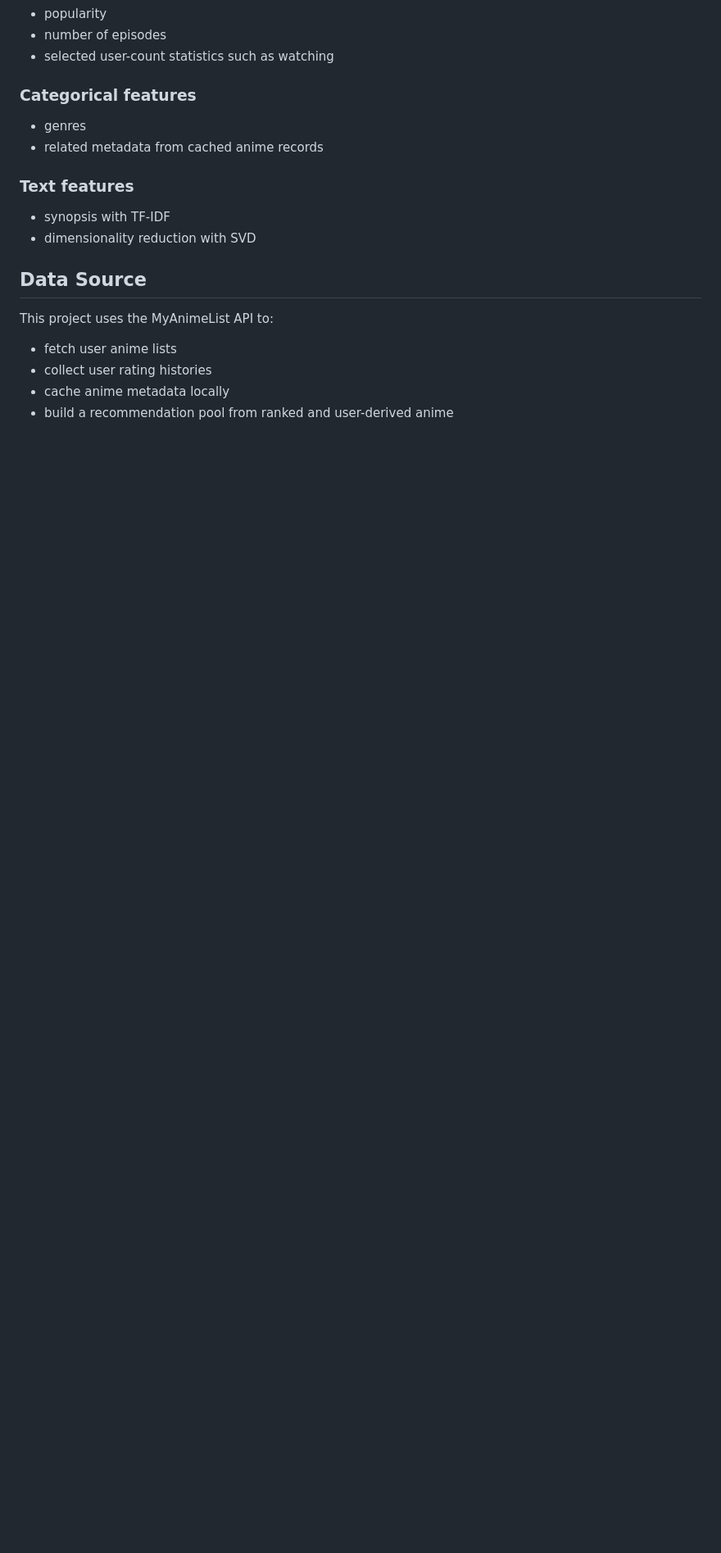
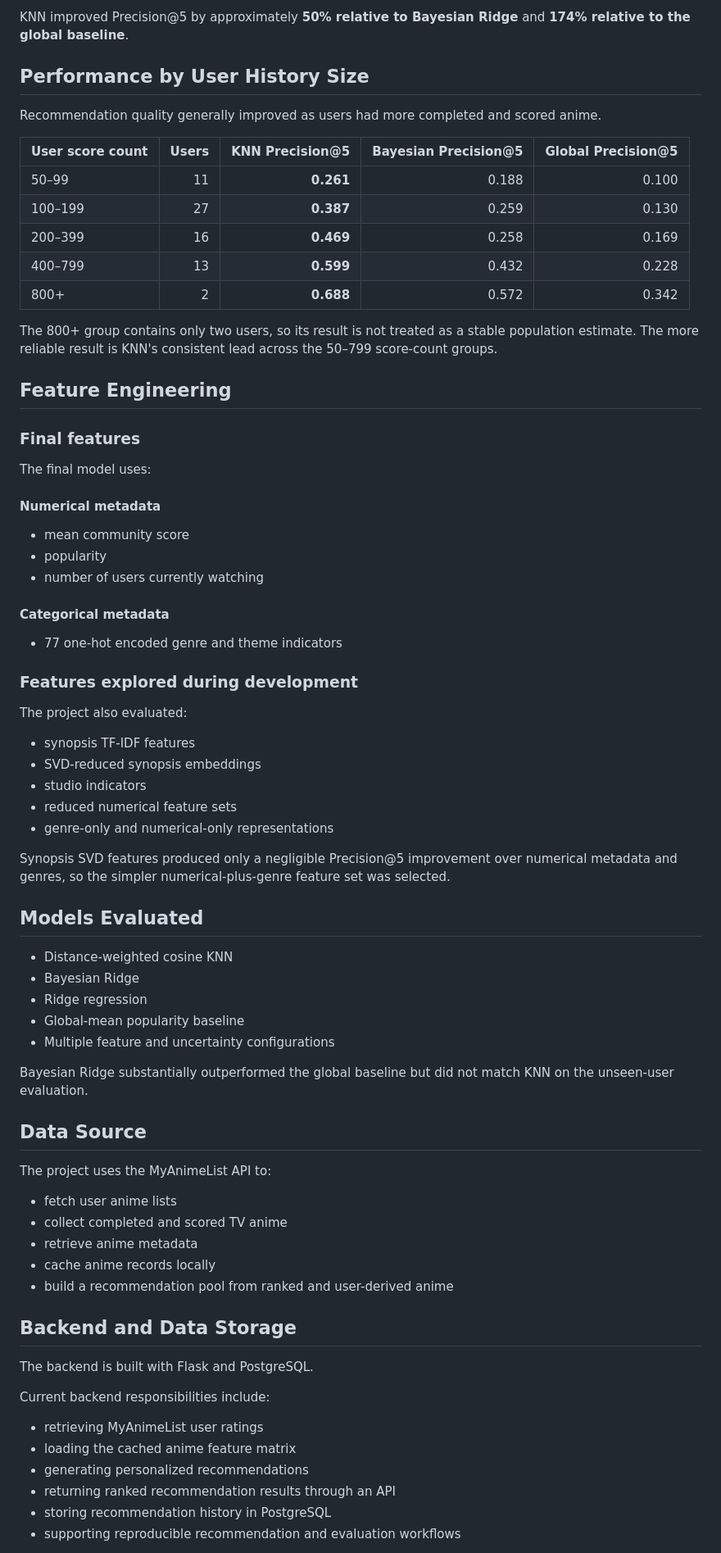
Before and after one commit to sidmetikala-dev/anirec_v2, a Markdown page: README.md, the part around one of its changes. Shown at 82% size. Drawn GitHub-style; blank space fills up the shorter version.

```diff
--- a/README.md
+++ b/README.md
@@ -43,19 +67,77 @@ The current recommendation pipeline works as follows:
+KNN improved Precision@5 by approximately **50% relative to Bayesian Ridge** and **174% relative to the global baseline**.
+
+## Performance by User History Size
+
+Recommendation quality generally improved as users had more completed and scored anime.
+
+| User score count | Users | KNN Precision@5 | Bayesian Precision@5 | Global Precision@5 |
+|---|---:|---:|---:|---:|
+| 50–99 | 11 | **0.261** | 0.188 | 0.100 |
+| 100–199 | 27 | **0.387** | 0.259 | 0.130 |
+| 200–399 | 16 | **0.469** | 0.258 | 0.169 |
+| 400–799 | 13 | **0.599** | 0.432 | 0.228 |
+| 800+ | 2 | **0.688** | 0.572 | 0.342 |
+
+The 800+ group contains only two users, so its result is not treated as a stable population estimate. The more reliable result is KNN's consistent lead across the 50–799 score-count groups.
+
+## Feature Engineering
+
+### Final features
+
+The final model uses:
+
+#### Numerical metadata
+
+- mean community score
 - popularity
-- number of episodes
-- selected user-count statistics such as watching
+- number of users currently watching
 
-### Categorical features
-- genres
-- related metadata from cached anime records
+#### Categorical metadata
 
-### Text features
-- synopsis with TF-IDF
-- dimensionality reduction with SVD
+- 77 one-hot encoded genre and theme indicators
+
+### Features explored during development
+
+The project also evaluated:
+
+- synopsis TF-IDF features
+- SVD-reduced synopsis embeddings
+- studio indicators
+- reduced numerical feature sets
+- genre-only and numerical-only representations
+
+Synopsis SVD features produced only a negligible Precision@5 improvement over numerical metadata and genres, so the simpler numerical-plus-genre feature set was selected.
+
+## Models Evaluated
+
+- Distance-weighted cosine KNN
+- Bayesian Ridge
+- Ridge regression
+- Global-mean popularity baseline
+- Multiple feature and uncertainty configurations
+
+Bayesian Ridge substantially outperformed the global baseline but did not match KNN on the unseen-user evaluation.
 
 ## Data Source
 
-This project uses the MyAnimeList API to:
+The project uses the MyAnimeList API to:
+
 - fetch user anime lists
-- collect user rating histories
-- cache anime metadata locally
+- collect completed and scored TV anime
+- retrieve anime metadata
+- cache anime records locally
 - build a recommendation pool from ranked and user-derived anime
+
+## Backend and Data Storage
+
+The backend is built with Flask and PostgreSQL.
+
+Current backend responsibilities include:
+
+- retrieving MyAnimeList user ratings
+- loading the cached anime feature matrix
+- generating personalized recommendations
+- returning ranked recommendation results through an API
+- storing recommendation history in PostgreSQL
+- supporting reproducible recommendation and evaluation workflows
+
```
Also changed, not shown: other parts of README.md (+84 -42 lines).
